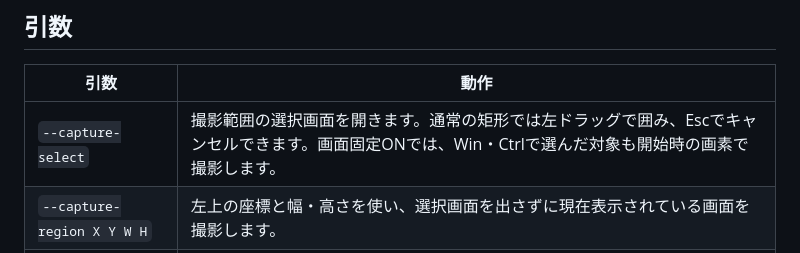
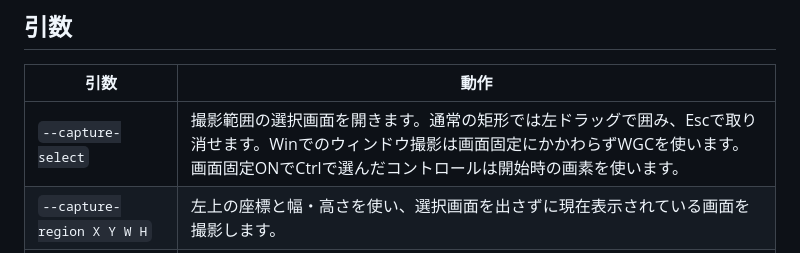
Before and after one commit to KotorinChunChun/SSCapture, a Markdown page: docs/cli.md, the part around the change. Rendered like a GitHub page.

```diff
--- a/docs/cli.md
+++ b/docs/cli.md
@@ -24,7 +24,7 @@ $sscapture = Join-Path $env:LOCALAPPDATA 'Programs\SSCapture\SSCapture.exe'
 
 | 引数 | 動作 |
 | --- | --- |
-| `--capture-select` | 撮影範囲の選択画面を開きます。通常の矩形では左ドラッグで囲み、Escでキャンセルできます。画面固定ONでは、Win・Ctrlで選んだ対象も開始時の画素で撮影します。 |
+| `--capture-select` | 撮影範囲の選択画面を開きます。通常の矩形では左ドラッグで囲み、Escで取り消せます。Winでのウィンドウ撮影は画面固定にかかわらずWGCを使います。画面固定ONでCtrlで選んだコントロールは開始時の画素を使います。 |
 | `--capture-region X Y W H` | 左上の座標と幅・高さを使い、選択画面を出さずに現在表示されている画面を撮影します。 |
 | `--capture-preset` | 入力プリセットの方式で撮影します。登録済みの固定位置はその位置で即時撮影し、固定サイズは枠を置く画面を開きます。 |
 | `--capture-window` | ウィンドウを一意に指定し、WGCで静止画を撮影します。選択画面は開きません。 |
```
Also changed, not shown: docs/releases/v0.1.13.md (+12 -4 lines), docs/settings.md (+2 -0 lines), docs/images/settings/05-shortcuts-3.png.
